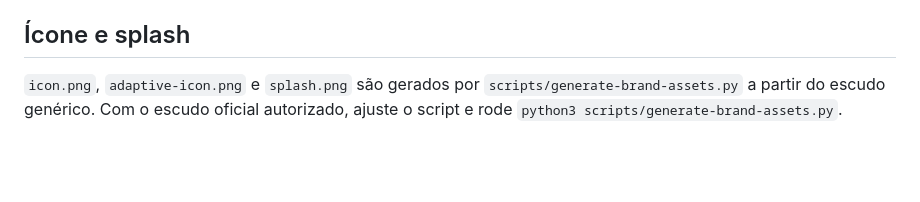
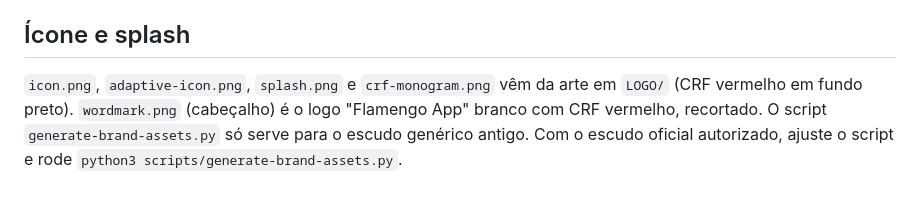
Before and after one commit to rafasemenovitch/Flamengo-APP, a Markdown page: assets/brand/README.md, the part around the change. Drawn GitHub-style; blank space fills up the shorter version.

```diff
--- a/assets/brand/README.md
+++ b/assets/brand/README.md
@@ -9,6 +9,7 @@ Material de marca do app. **Nada aqui é oficial.**
 
 ## Ícone e splash
 
-`icon.png`, `adaptive-icon.png` e `splash.png` são gerados por `scripts/generate-brand-assets.py`
-a partir do escudo genérico. Com o escudo oficial autorizado, ajuste o script e rode
+`icon.png`, `adaptive-icon.png`, `splash.png` e `crf-monogram.png` vêm da arte em `LOGO/`
+(CRF vermelho em fundo preto). `wordmark.png` (cabeçalho) é o logo "Flamengo App" branco com
+CRF vermelho, recortado. O script `generate-brand-assets.py` só serve para o escudo genérico antigo. Com o escudo oficial autorizado, ajuste o script e rode
 `python3 scripts/generate-brand-assets.py`.
```
Also changed, not shown: assets/brand/adaptive-icon.png, assets/brand/crf-monogram.png (added), assets/brand/icon.png, assets/brand/splash.png, assets/brand/wordmark.png (added), 9 other files.
